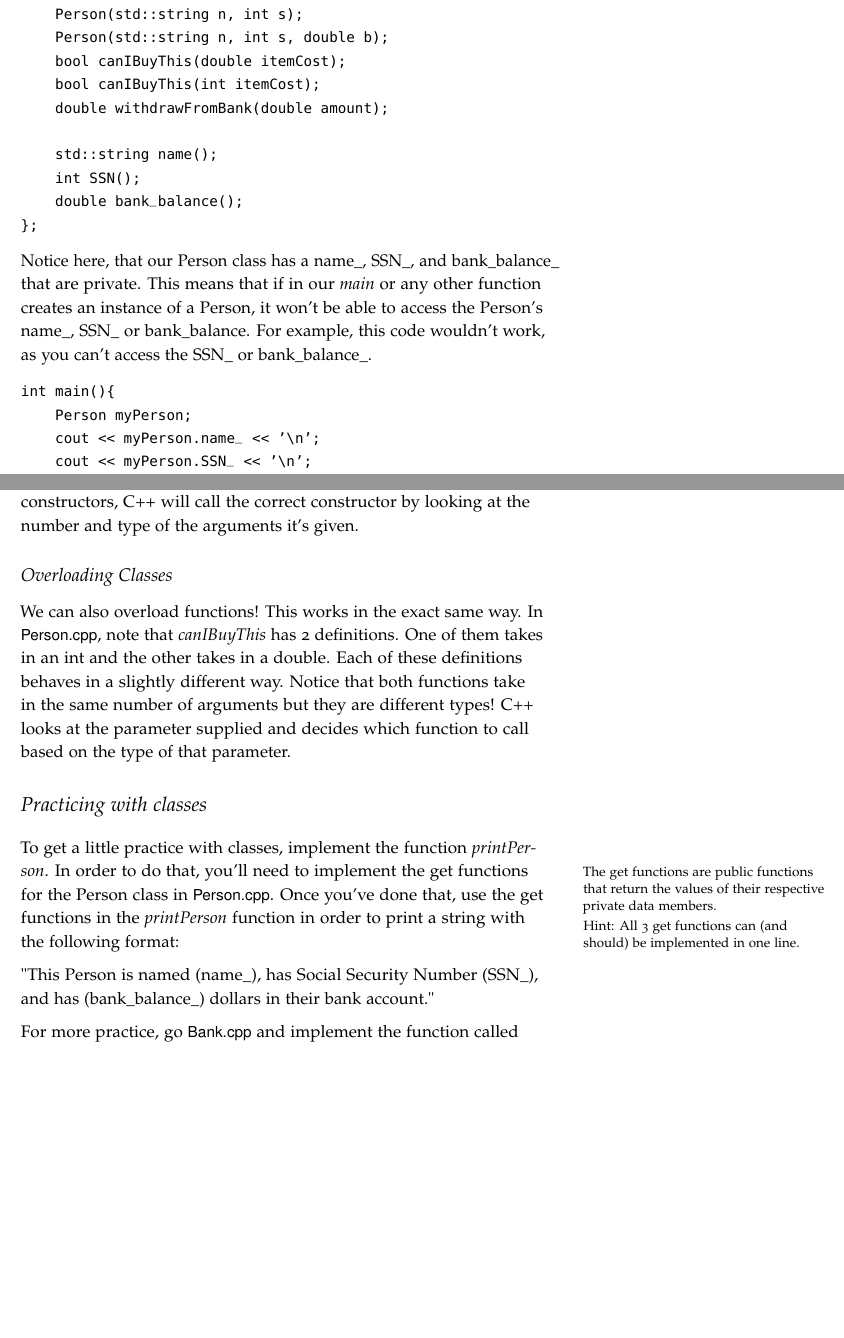
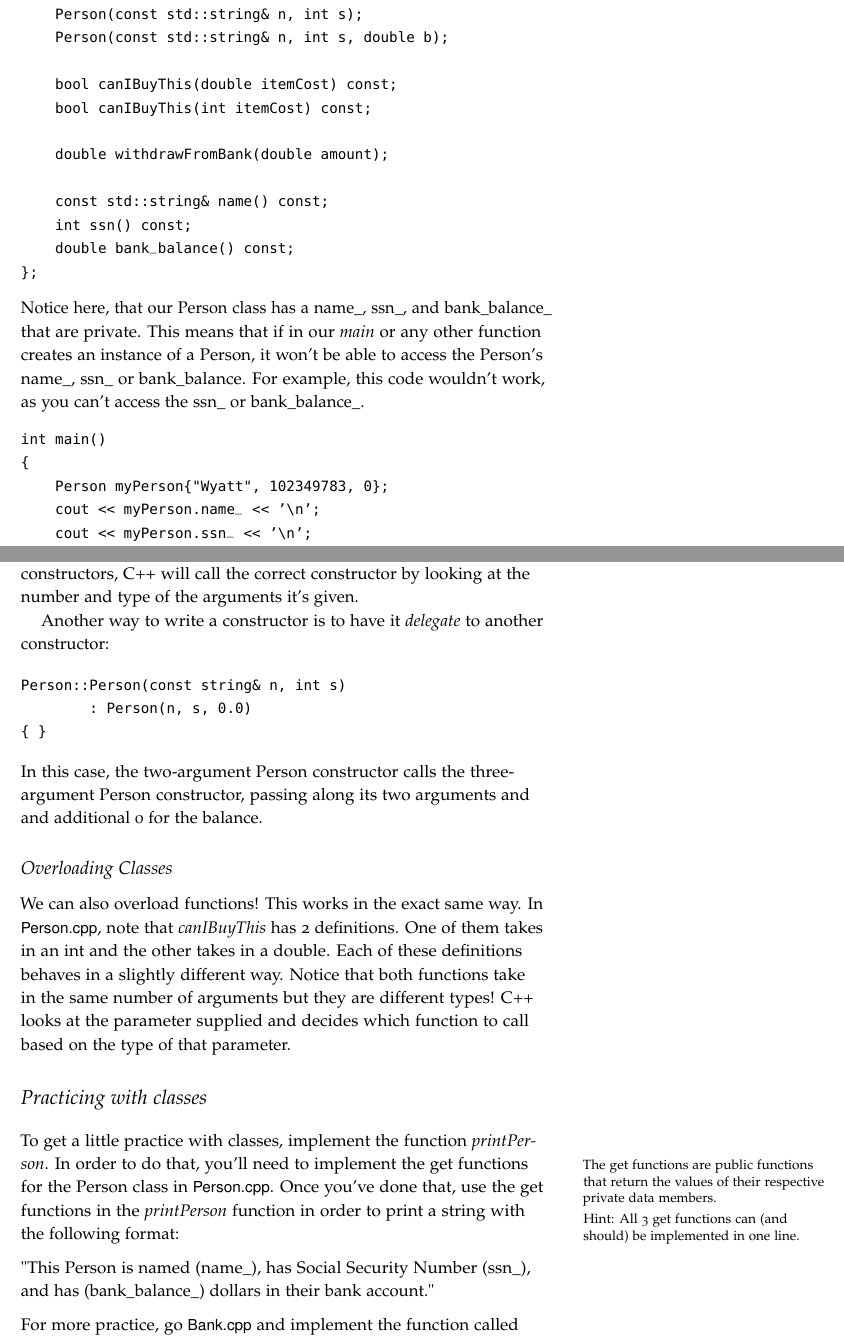
Before and after one commit to tov/eecs211-labs, a LaTeX document (eecs211-lab06.tex): two parts of pages 2 and 4 of 4, joined at a grey line, cut so that both start at the same text, the shorter picture padded with empty space. Compiled offline with pdfLaTeX.

Commit message:
Some cleanup.

```diff
--- a/eecs211-lab06.tex
+++ b/eecs211-lab06.tex
@@ -51,24 +52,27 @@ private:
     double bank_balance_;
 public:
-    Person(std::string n, int s);
-    Person(std::string n, int s, double b);
-    bool canIBuyThis(double itemCost);
-    bool canIBuyThis(int itemCost);
+    Person(const std::string& n, int s);
+    Person(const std::string& n, int s, double b);
+
+    bool canIBuyThis(double itemCost) const;
+    bool canIBuyThis(int itemCost) const;
+
     double withdrawFromBank(double amount);
 
-    std::string name();
-    int SSN();
-    double bank_balance();
+    const std::string& name() const;
+    int ssn() const;
+    double bank_balance() const;
 };
 \end{Code}
-Notice here, that our Person class has a name\_, SSN\_, and bank\_balance\_ that are private.
-This means that if in our \functionname{main} or any other function creates an instance of a Person, it won't be able to access the Person's name\_, SSN\_ or bank\_balance.
-For example, this code wouldn't work, as you can't access the SSN\_ or bank\_balance\_.
+Notice here, that our Person class has a name\_, ssn\_, and bank\_balance\_ that are private.
+This means that if in our \functionname{main} or any other function creates an instance of a Person, it won't be able to access the Person's name\_, ssn\_ or bank\_balance.
+For example, this code wouldn't work, as you can't access the ssn\_ or bank\_balance\_.
 \begin{Code}
-int main(){
-    Person myPerson;
+int main()
+{
+    Person myPerson{"Wyatt", 102349783, 0};
     cout << myPerson.name_ << '\n';
-    cout << myPerson.SSN_ << '\n';
+    cout << myPerson.ssn_ << '\n';
 }
 \end{Code}
 However, what you CAN do, is create public functions that use the private data members or private functions.
@@ -128,3 +127,16 @@ When you call these constructors, C++ will call the correct constructor by looki
+Another way to write a constructor is to have it \emph{delegate} to
+another constructor:
+
+\begin{Code}
+Person::Person(const string& n, int s)
+        : Person(n, s, 0.0)
+{ }
+\end{Code}
+
+\noindent In this case, the two-argument Person constructor calls the
+three-argument Person constructor, passing along its two arguments and
+and additional 0 for the balance.
+
 \subsection{Overloading Classes}
 We can also overload functions! This works in the exact same way.
 In \filename{Person.cpp}, note that \functionname{canIBuyThis} has 2 definitions.
@@ -137,7 +149,7 @@ C++ looks at the parameter supplied and decides which function to call based on
 
 To get a little practice with classes, implement the function \functionname{printPerson}. In order to do that, you'll need to implement the get functions\marginnote{The get functions are public functions that return the values of their respective private data members.} for the Person class in \filename{Person.cpp}.\marginnote{Hint: All 3 get functions can (and should) be implemented in one line.} Once you've done that, use the get functions in the \functionname{printPerson} function in order to print a string with the following format: \newline
 \medskip
-\noindent "This Person is named (name\_), has Social Security Number (SSN\_),
+\noindent "This Person is named (name\_), has Social Security Number (ssn\_),
 and has (bank\_balance\_) dollars in their bank account." \newline
 \medskip
 \noindent For more practice, go \filename{Bank.cpp} and implement the function called \functionname{stealMoney}. Note that a Bank is another class that we've created for you.
```
Also changed, not shown: eecs211-lab06.tex (40 more changed lines), 5 other files.
